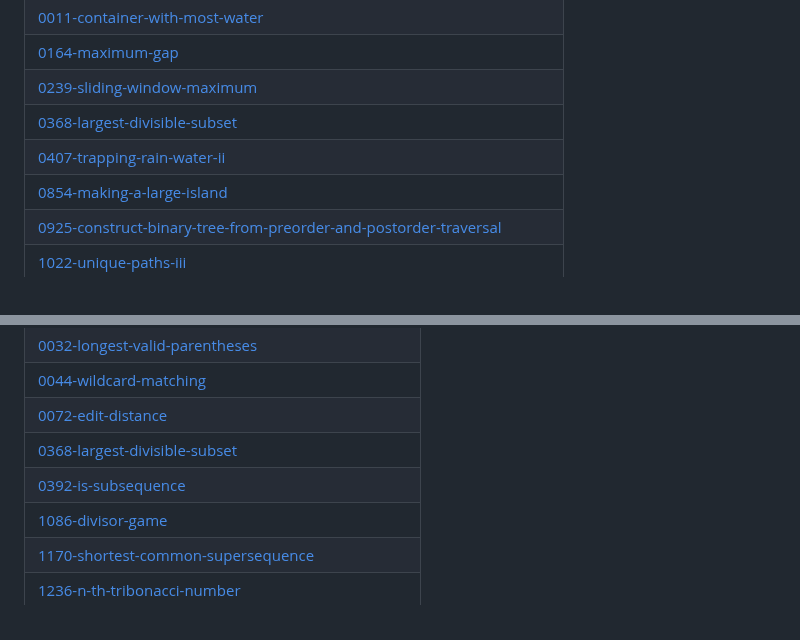
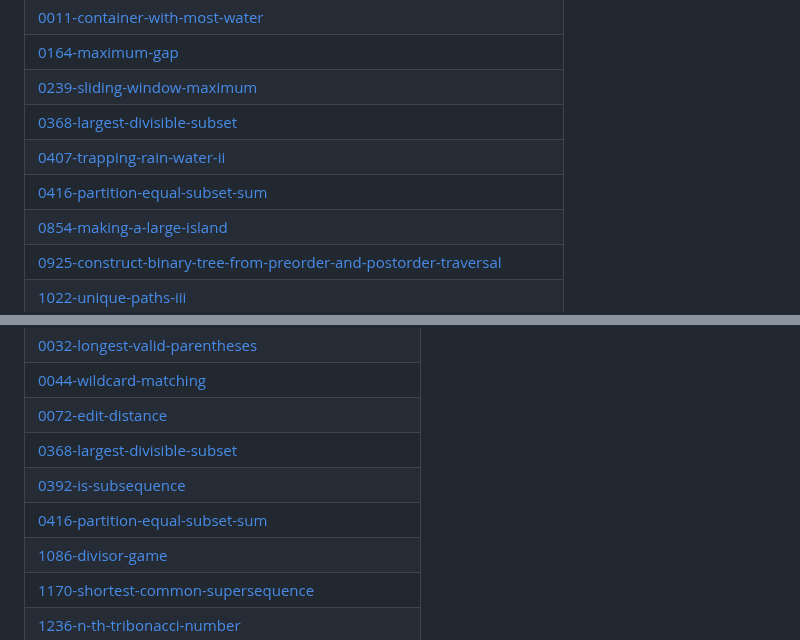
Before and after one commit to SVJSurya/LeetCode-Daily, a Markdown page: README.md, 2 parts joined by grey strips. Rendered like a GitHub page.

Commit message:
Update README - Topic Tags

```diff
--- a/README.md
+++ b/README.md
@@ -12,6 +12,7 @@ A collection of LeetCode questions to ace the coding interview! - Created using
 | [0239-sliding-window-maximum](https://github.com/SVJSurya/LeetCode-Daily/tree/master/0239-sliding-window-maximum) |
 | [0368-largest-divisible-subset](https://github.com/SVJSurya/LeetCode-Daily/tree/master/0368-largest-divisible-subset) |
 | [0407-trapping-rain-water-ii](https://github.com/SVJSurya/LeetCode-Daily/tree/master/0407-trapping-rain-water-ii) |
+| [0416-partition-equal-subset-sum](https://github.com/SVJSurya/LeetCode-Daily/tree/master/0416-partition-equal-subset-sum) |
 | [0854-making-a-large-island](https://github.com/SVJSurya/LeetCode-Daily/tree/master/0854-making-a-large-island) |
 | [0925-construct-binary-tree-from-preorder-and-postorder-traversal](https://github.com/SVJSurya/LeetCode-Daily/tree/master/0925-construct-binary-tree-from-preorder-and-postorder-traversal) |
 | [1022-unique-paths-iii](https://github.com/SVJSurya/LeetCode-Daily/tree/master/1022-unique-paths-iii) |
@@ -246,6 +247,7 @@ A collection of LeetCode questions to ace the coding interview! - Created using
 | [0072-edit-distance](https://github.com/SVJSurya/LeetCode-Daily/tree/master/0072-edit-distance) |
 | [0368-largest-divisible-subset](https://github.com/SVJSurya/LeetCode-Daily/tree/master/0368-largest-divisible-subset) |
 | [0392-is-subsequence](https://github.com/SVJSurya/LeetCode-Daily/tree/master/0392-is-subsequence) |
+| [0416-partition-equal-subset-sum](https://github.com/SVJSurya/LeetCode-Daily/tree/master/0416-partition-equal-subset-sum) |
 | [1086-divisor-game](https://github.com/SVJSurya/LeetCode-Daily/tree/master/1086-divisor-game) |
 | [1170-shortest-common-supersequence](https://github.com/SVJSurya/LeetCode-Daily/tree/master/1170-shortest-common-supersequence) |
 | [1236-n-th-tribonacci-number](https://github.com/SVJSurya/LeetCode-Daily/tree/master/1236-n-th-tribonacci-number) |
```
